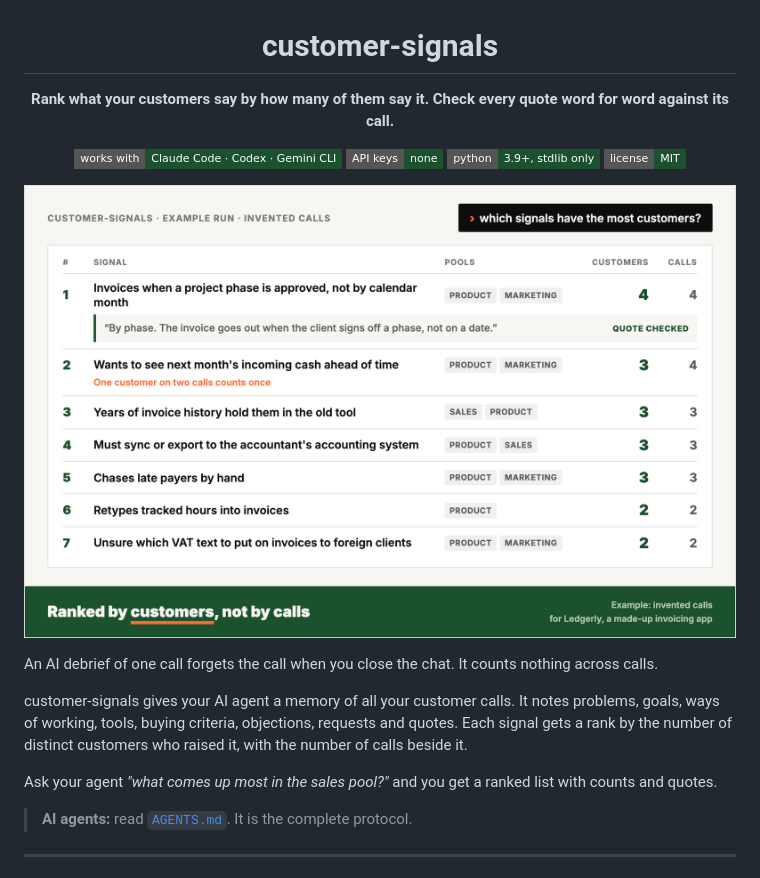
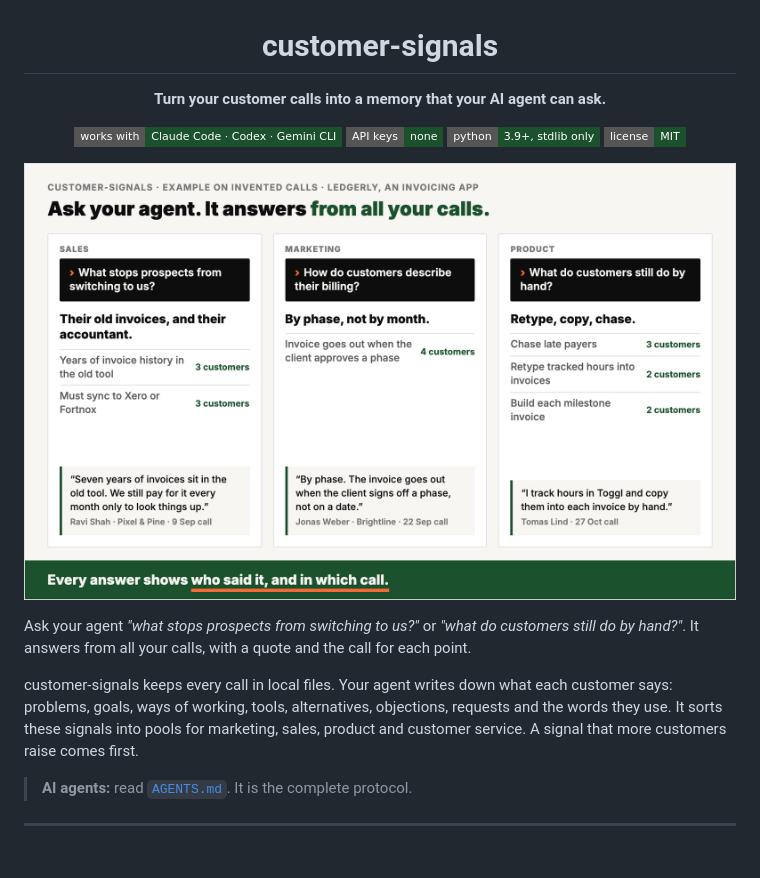
Before and after one commit to 4arkin/customer-signals, a Markdown page: README.md, the part around the change. Rendered like a GitHub page; pictures changed too: assets/hero.png; badges without logos.

Commit message:
README: lead with asking your agent; new hero

```diff
--- a/README.md
+++ b/README.md
@@ -1,7 +1,7 @@
 <h1 align="center">customer-signals</h1>
 
 <p align="center">
-  <strong>Rank what your customers say by how many of them say it. Check every quote word for word against its call.</strong>
+  <strong>Turn your customer calls into a memory that your AI agent can ask.</strong>
 </p>
 
 <p align="center">
@@ -12,14 +12,12 @@
 </p>
 
 <p align="center">
-  <img src="assets/hero.png" width="880" alt="The example run on invented calls for Ledgerly, a made-up invoicing app. You ask: which signals have the most customers? The ranked list, with customers and calls for each signal: 1, Invoices when a project phase is approved, not by calendar month, 4 customers, 4 calls, with a checked quote. 2, Wants to see next month's incoming cash ahead of time, 3 customers, 4 calls: one customer on two calls counts once. 3, Years of invoice history hold them in the old tool, 3 customers, 3 calls. 4, Must sync or export to the accountant's accounting system, 3 customers, 3 calls. 5, Chases late payers by hand, 3 customers, 3 calls. 6, Retypes tracked hours into invoices, 2 customers, 2 calls. 7, Unsure which VAT text to put on invoices to foreign clients, 2 customers, 2 calls.">
+  <img src="assets/hero.png" width="880" alt="The example run on invented calls for Ledgerly, a made-up invoicing app. Three questions to the agent, each answered from all the calls. Sales asks: what stops prospects from switching to us? Answer: their old invoices and their accountant. Years of invoice history in the old tool, 3 customers. Must sync to Xero or Fortnox, 3 customers. Quote from Ravi Shah, Pixel and Pine: Seven years of invoices sit in the old tool. Marketing asks: how do customers describe their billing? Answer: by phase, not by month, 4 customers. Quote from Jonas Weber, Brightline: The invoice goes out when the client signs off a phase, not on a date. Product asks: what do customers still do by hand? Answer: chase late payers, 3 customers. Retype tracked hours into invoices, 2 customers. Build each milestone invoice, 2 customers. Quote from Tomas Lind: I track hours in Toggl and copy them into each invoice by hand. Every answer shows who said it, and in which call.">
 </p>
 
-An AI debrief of one call forgets the call when you close the chat. It counts nothing across calls.
+Ask your agent *"what stops prospects from switching to us?"* or *"what do customers still do by hand?"*. It answers from all your calls, with a quote and the call for each point.
 
-customer-signals gives your AI agent a memory of all your customer calls. It notes problems, goals, ways of working, tools, buying criteria, objections, requests and quotes. Each signal gets a rank by the number of distinct customers who raised it, with the number of calls beside it.
-
-Ask your agent *"what comes up most in the sales pool?"* and you get a ranked list with counts and quotes.
+customer-signals keeps every call in local files. Your agent writes down what each customer says: problems, goals, ways of working, tools, alternatives, objections, requests and the words they use. It sorts these signals into pools for marketing, sales, product and customer service. A signal that more customers raise comes first.
 
 > **AI agents:** read [`AGENTS.md`](AGENTS.md). It is the complete protocol.
 
```
